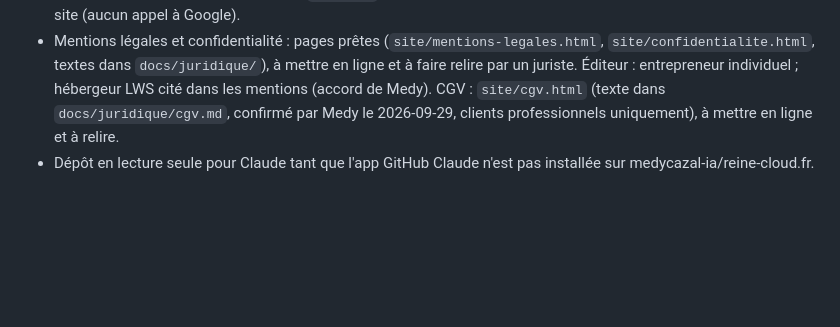
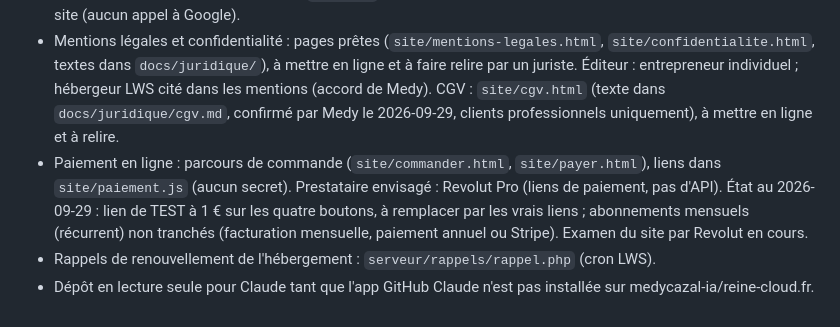
Before and after one commit to medycazal-ia/reine-cloud.fr, a Markdown page: CLAUDE.md, the part around the change. Drawn GitHub-style; blank space fills up the shorter version.

Commit message:
Consignes : état du paiement en ligne et des rappels
Co-Authored-By: Claude Sonnet 5.5 <noreply@anthropic.com>
Claude-Session: https://claude.ai/code/session_01DBmSFB6NzVHJGxXnN6jx9b

```diff
--- a/CLAUDE.md
+++ b/CLAUDE.md
@@ -54,5 +54,12 @@ encore à préciser.
   et à faire relire par un juriste. Éditeur : entrepreneur individuel ; hébergeur
   LWS cité dans les mentions (accord de Medy). CGV : `site/cgv.html` (texte dans `docs/juridique/cgv.md`, confirmé par Medy le
   2026-09-29, clients professionnels uniquement), à mettre en ligne et à relire.
+- Paiement en ligne : parcours de commande (`site/commander.html`, `site/payer.html`), liens
+  dans `site/paiement.js` (aucun secret). Prestataire envisagé : Revolut Pro (liens
+  de paiement, pas d'API). État au 2026-09-29 : lien de TEST à 1 € sur les quatre
+  boutons, à remplacer par les vrais liens ; abonnements mensuels (récurrent) non
+  tranchés (facturation mensuelle, paiement annuel ou Stripe). Examen du site par
+  Revolut en cours.
+- Rappels de renouvellement de l'hébergement : `serveur/rappels/rappel.php` (cron LWS).
 - Dépôt en lecture seule pour Claude tant que l'app GitHub Claude n'est pas
   installée sur medycazal-ia/reine-cloud.fr.
```
